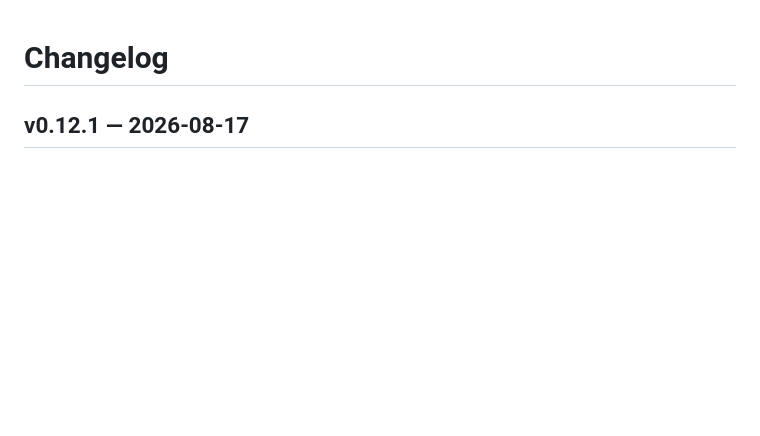
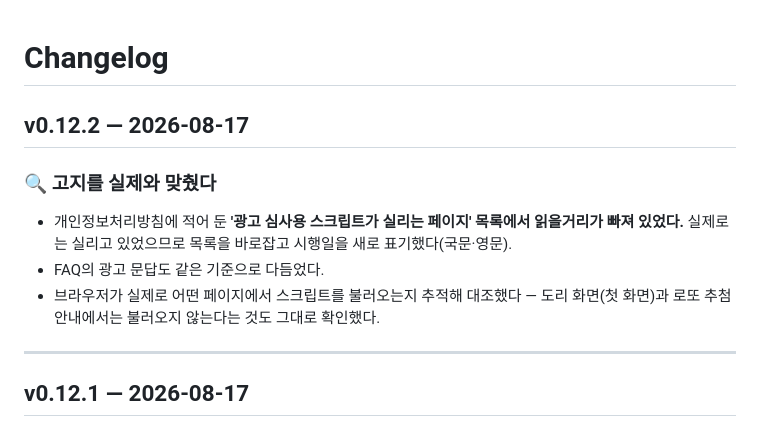
Before and after one commit to ff-1204/dori, a Markdown page: CHANGELOG.md, the part around the change. Drawn GitHub-style; blank space fills up the shorter version.

Commit message:
chore: v0.12.2 릴리스 — CHANGELOG 정리

```diff
--- a/CHANGELOG.md
+++ b/CHANGELOG.md
@@ -1,4 +1,14 @@
 # Changelog
+
+## v0.12.2 — 2026-08-17
+
+### 🔍 고지를 실제와 맞췄다
+
+- 개인정보처리방침에 적어 둔 **'광고 심사용 스크립트가 실리는 페이지' 목록에서 읽을거리가 빠져 있었다.** 실제로는 실리고 있었으므로 목록을 바로잡고 시행일을 새로 표기했다(국문·영문).
+- FAQ의 광고 문답도 같은 기준으로 다듬었다.
+- 브라우저가 실제로 어떤 페이지에서 스크립트를 불러오는지 추적해 대조했다 — 도리 화면(첫 화면)과 로또 추첨 안내에서는 불러오지 않는다는 것도 그대로 확인했다.
+
+---
 
 ## v0.12.1 — 2026-08-17
 
```
